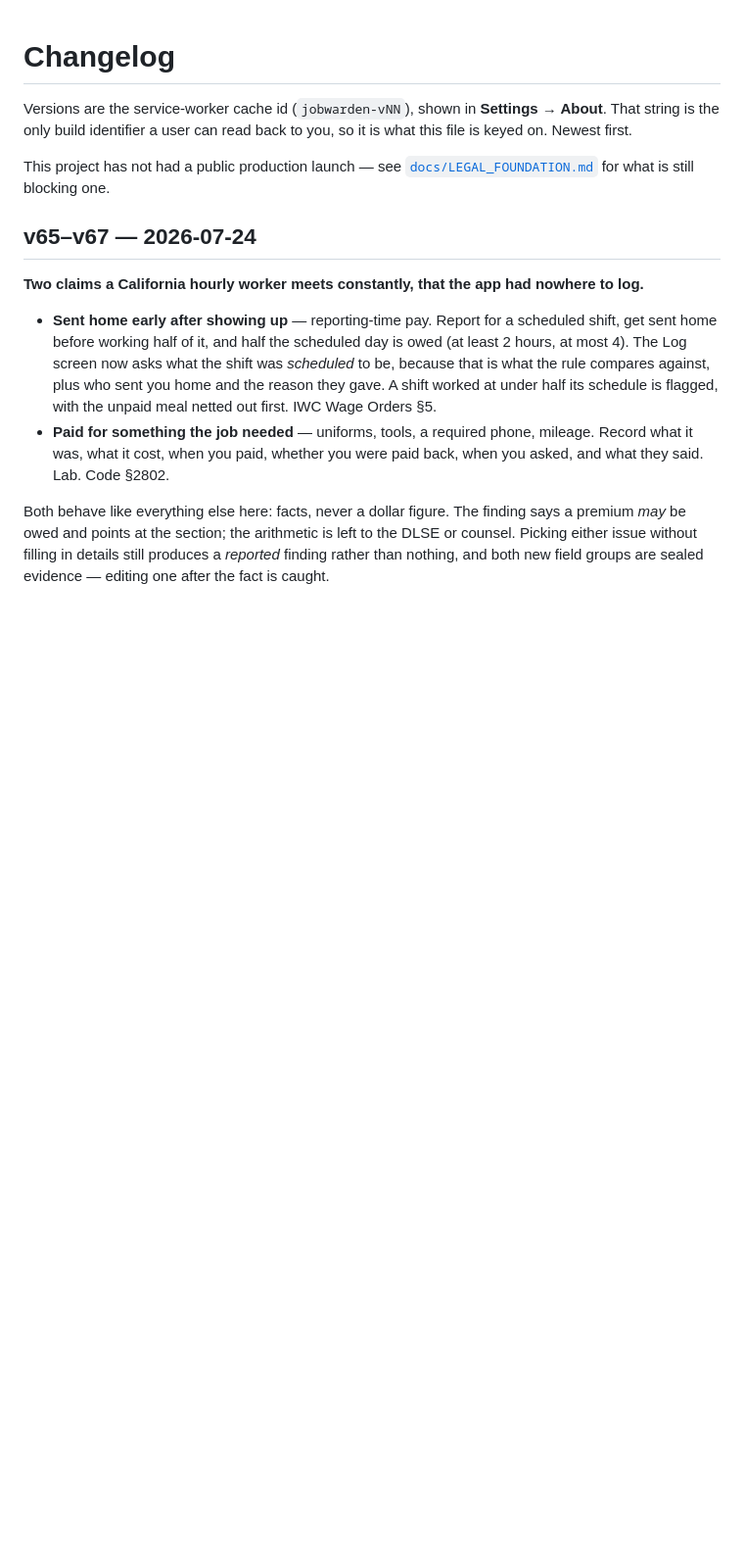
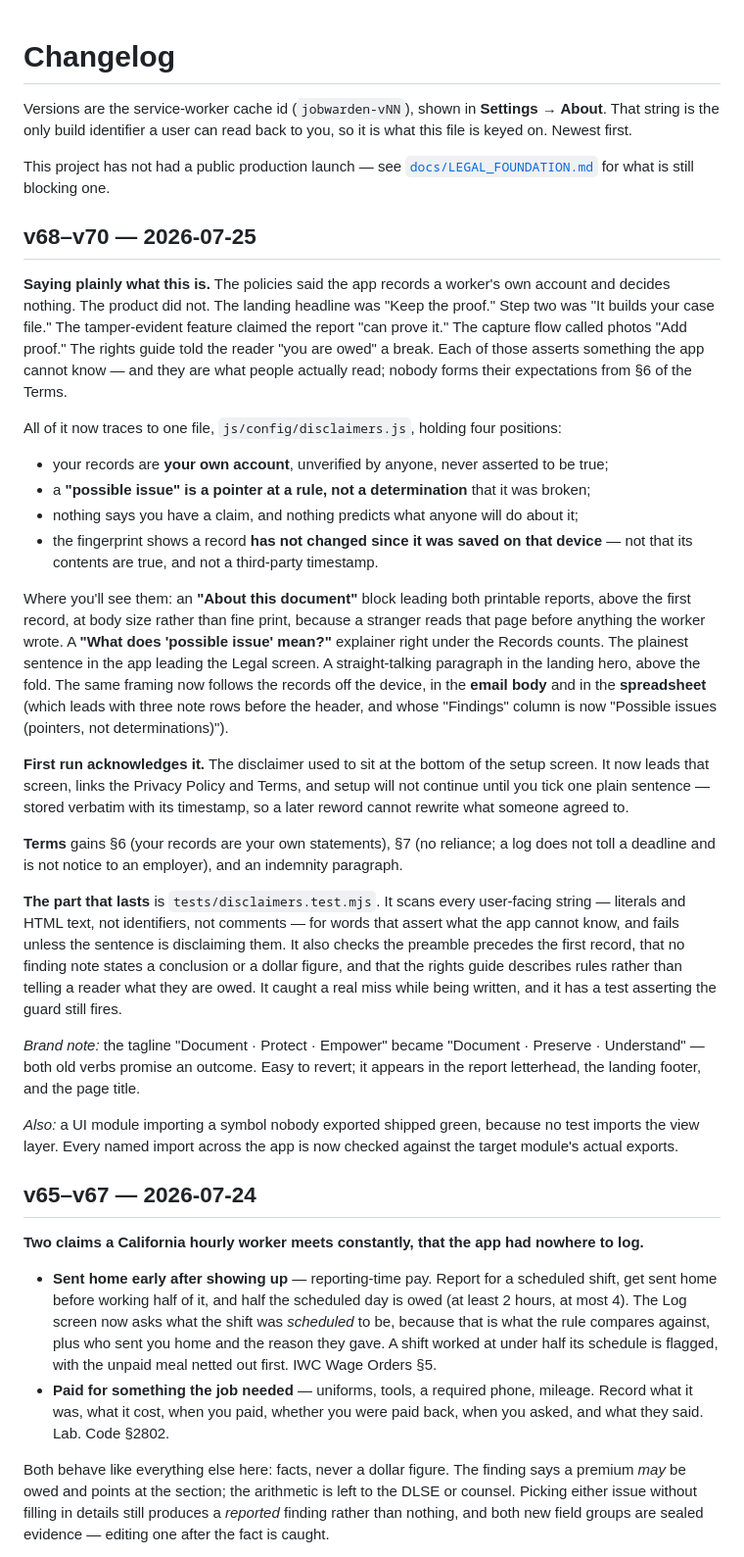
Before and after one commit to Kodaxadev/JobWarden, a Markdown page: CHANGELOG.md, the part around the change. Shown at 98% size. GitHub-like rendering; blank space fills up the shorter version.

```diff
--- a/CHANGELOG.md
+++ b/CHANGELOG.md
@@ -6,6 +6,55 @@ file is keyed on. Newest first.
 
 This project has not had a public production launch — see
 [`docs/LEGAL_FOUNDATION.md`](docs/LEGAL_FOUNDATION.md) for what is still blocking one.
+
+## v68–v70 — 2026-07-25
+
+**Saying plainly what this is.** The policies said the app records a worker's own account
+and decides nothing. The product did not. The landing headline was "Keep the proof." Step
+two was "It builds your case file." The tamper-evident feature claimed the report "can
+prove it." The capture flow called photos "Add proof." The rights guide told the reader
+"you are owed" a break. Each of those asserts something the app cannot know — and they are
+what people actually read; nobody forms their expectations from §6 of the Terms.
+
+All of it now traces to one file, `js/config/disclaimers.js`, holding four positions:
+
+- your records are **your own account**, unverified by anyone, never asserted to be true;
+- a **"possible issue" is a pointer at a rule, not a determination** that it was broken;
+- nothing says you have a claim, and nothing predicts what anyone will do about it;
+- the fingerprint shows a record **has not changed since it was saved on that device** —
+  not that its contents are true, and not a third-party timestamp.
+
+Where you'll see them: an **"About this document"** block leading both printable reports,
+above the first record, at body size rather than fine print, because a stranger reads that
+page before anything the worker wrote. A **"What does 'possible issue' mean?"** explainer
+right under the Records counts. The plainest sentence in the app leading the Legal screen.
+A straight-talking paragraph in the landing hero, above the fold. The same framing now
+follows the records off the device, in the **email body** and in the **spreadsheet** (which
+leads with three note rows before the header, and whose "Findings" column is now "Possible
+issues (pointers, not determinations)").
+
+**First run acknowledges it.** The disclaimer used to sit at the bottom of the setup screen.
+It now leads that screen, links the Privacy Policy and Terms, and setup will not continue
+until you tick one plain sentence — stored verbatim with its timestamp, so a later reword
+cannot rewrite what someone agreed to.
+
+**Terms** gains §6 (your records are your own statements), §7 (no reliance; a log does not
+toll a deadline and is not notice to an employer), and an indemnity paragraph.
+
+**The part that lasts** is `tests/disclaimers.test.mjs`. It scans every user-facing string —
+literals and HTML text, not identifiers, not comments — for words that assert what the app
+cannot know, and fails unless the sentence is disclaiming them. It also checks the preamble
+precedes the first record, that no finding note states a conclusion or a dollar figure, and
+that the rights guide describes rules rather than telling a reader what they are owed. It
+caught a real miss while being written, and it has a test asserting the guard still fires.
+
+*Brand note:* the tagline "Document · Protect · Empower" became "Document · Preserve ·
+Understand" — both old verbs promise an outcome. Easy to revert; it appears in the report
+letterhead, the landing footer, and the page title.
+
+*Also:* a UI module importing a symbol nobody exported shipped green, because no test
+imports the view layer. Every named import across the app is now checked against the target
+module's actual exports.
 
 ## v65–v67 — 2026-07-24
 
```
Also changed, not shown: README.md (+6 -3 lines).
